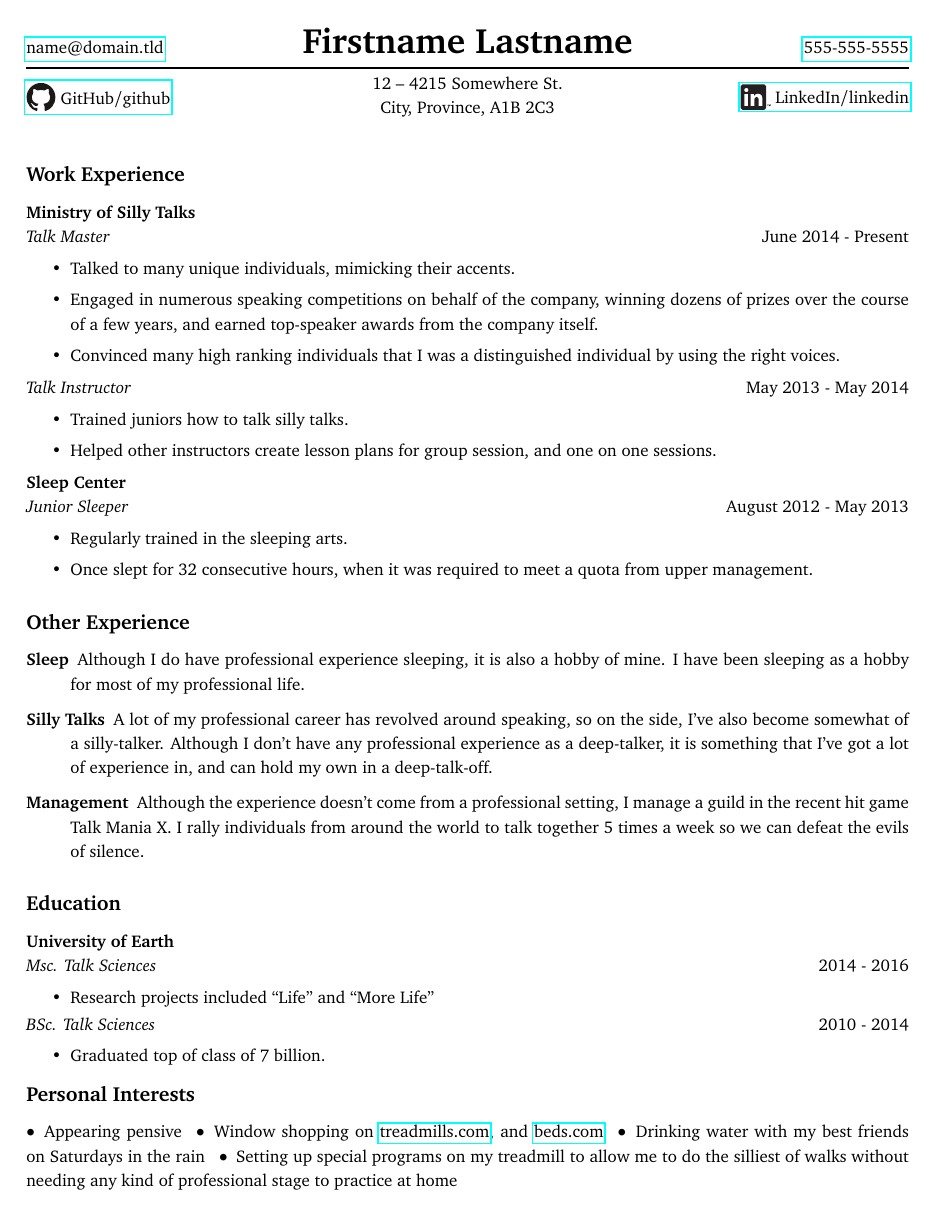
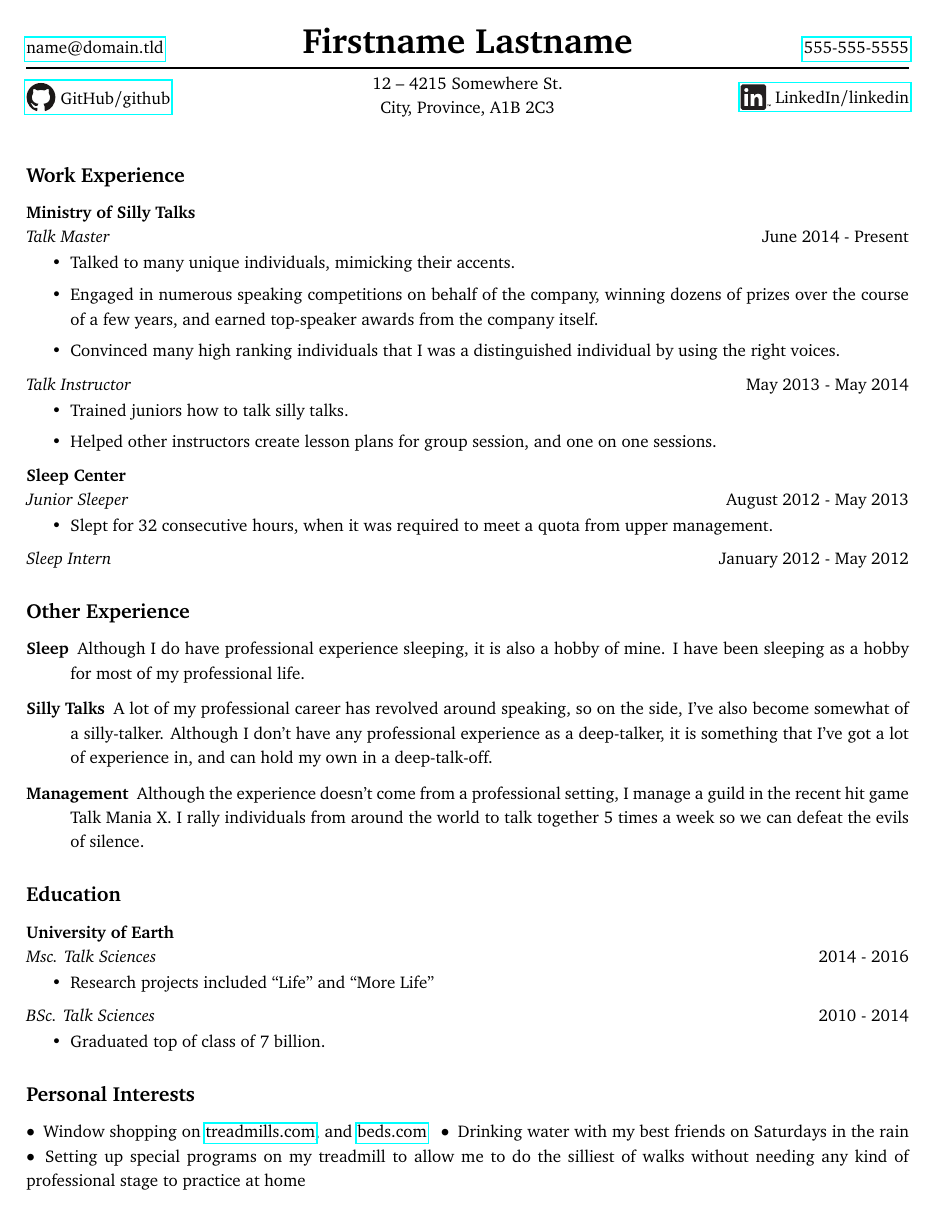
Before and after one commit to Eagerod/resume-template, a LaTeX CV (src/resume.tex, which reads src/environments.tex): the whole page. Compiled offline with pdfLaTeX.

Commit message:
Set up so that there isn't super inconsistent spacing between detailed lists of things within a school/position. Done by providing a command to use rather than the environment that expects an itemized list that could optionally be left empty.

```diff
--- a/src/environments.tex
+++ b/src/environments.tex
@@ -7,19 +7,27 @@
 {\endtabulary}
 
 \newenvironment{job}[1]{%
+    \newcommand{\justposition}[2]{\textit{##1} \hfill ##2\ignorespaces}
     \newenvironment{position}[2]{%
-        \textit{##1} \hfill ##2%
+        \justposition{##1}{##2}%
+        \vspace{-\dimexpr\topsep/2\relax}
         \begin{itemize}%
         \setlength\parskip\DetailParSkip%
-    }{\end{itemize}}%
-    \noindent\textbf{#1} \\%
+    }{%
+        \end{itemize}%
+    }%
+    \noindent\textbf{#1}\\%
 }{}
 
 \newenvironment{school}[1]{%
+    \newcommand{\justdegree}[2]{\textit{##1} \hfill ##2\ignorespaces}
     \newenvironment{degree}[2]{%
-        \textit{##1} \hfill ##2%
+        \justdegree{##1}{##2}%
+        \vspace{-\dimexpr\topsep/2\relax}
         \begin{itemize}%
         \setlength\parskip\DetailParSkip%
-    }{\item[] \end{itemize} \vspace{-\dimexpr\baselineskip*3/2\relax}}%
-    \noindent\textbf{#1} \\%
-}{\vspace{-\dimexpr\baselineskip*2/3\relax}}
+    }{%
+        \end{itemize}%
+    }%
+    \noindent\textbf{#1}\\%
+}{}
--- a/src/resume.tex
+++ b/src/resume.tex
@@ -58,9 +58,9 @@
 %
 \begin{job}{Sleep Center}
     \begin{position}{Junior Sleeper}{August 2012 - May 2013}
-        \item Regularly trained in the sleeping arts.
-        \item Once slept for 32 consecutive hours, when it was required to meet a quota from upper management.
+        \item Slept for 32 consecutive hours, when it was required to meet a quota from upper management.
     \end{position}
+    \justposition{Sleep Intern}{January 2012 - May 2012}
 \end{job}
 %
 \subsection*{Other Experience}
@@ -84,9 +84,7 @@
 \end{school}
 %
 \subsection*{Personal Interests}
-%
 \begin{itemize*}[itemjoin=\hspace{8pt},label={\(\bullet\)\hspace{2pt}}]
-    \item Appearing pensive
     \item Window shopping on \href{http://treadmills.com}{treadmills.com}, and \href{http://beds.com}{beds.com}
     \item Drinking water with my best friends on Saturdays in the rain
     \item Setting up special programs on my treadmill to allow me to do the silliest of walks without needing any kind of professional stage to practice at home
```
